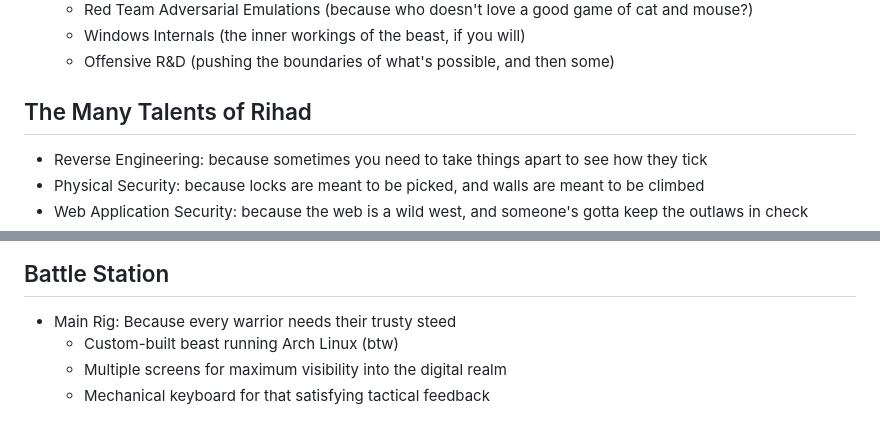
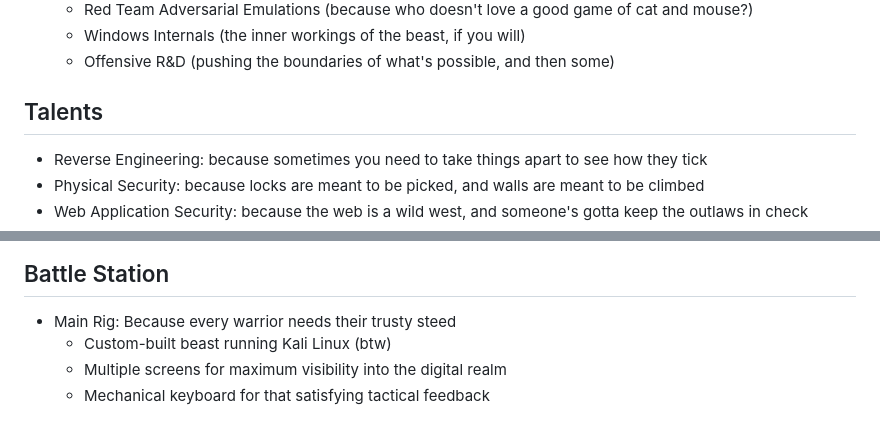
Before and after one commit to 2series/cyber-labs-2series, a Markdown page: README.md, 2 parts joined by grey strips. Rendered like a GitHub page.

Commit message:
Update README.md: replace "The Many Talents of Rihad" with "Talents" and change Linux distribution from Arch to Kali

```diff
--- a/README.md
+++ b/README.md
@@ -12,7 +12,7 @@ rihad@localhost:~$ whoami
   * Windows Internals (the inner workings of the beast, if you will)
   * Offensive R&D (pushing the boundaries of what's possible, and then some)
 
-## The Many Talents of Rihad
+## Talents
 
 * Reverse Engineering: because sometimes you need to take things apart to see how they tick
 * Physical Security: because locks are meant to be picked, and walls are meant to be climbed
@@ -45,7 +45,7 @@ rihad@localhost:~$ whoami
 
 ## Battle Station
 * Main Rig: Because every warrior needs their trusty steed
-  * Custom-built beast running Arch Linux (btw)
+  * Custom-built beast running Kali Linux (btw)
   * Multiple screens for maximum visibility into the digital realm
   * Mechanical keyboard for that satisfying tactical feedback
 
```
